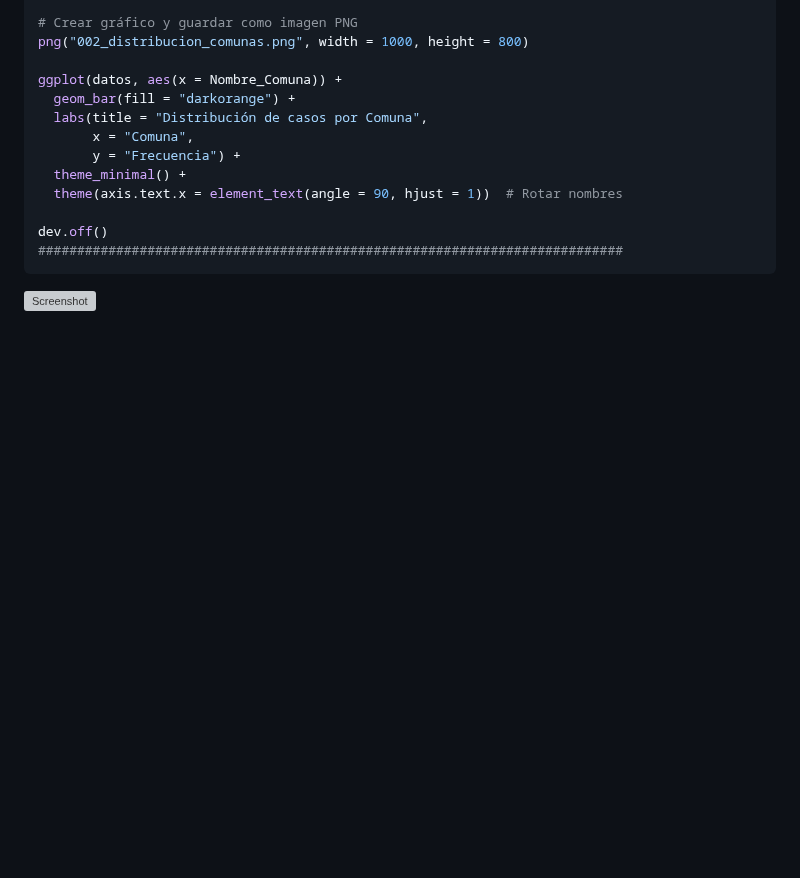
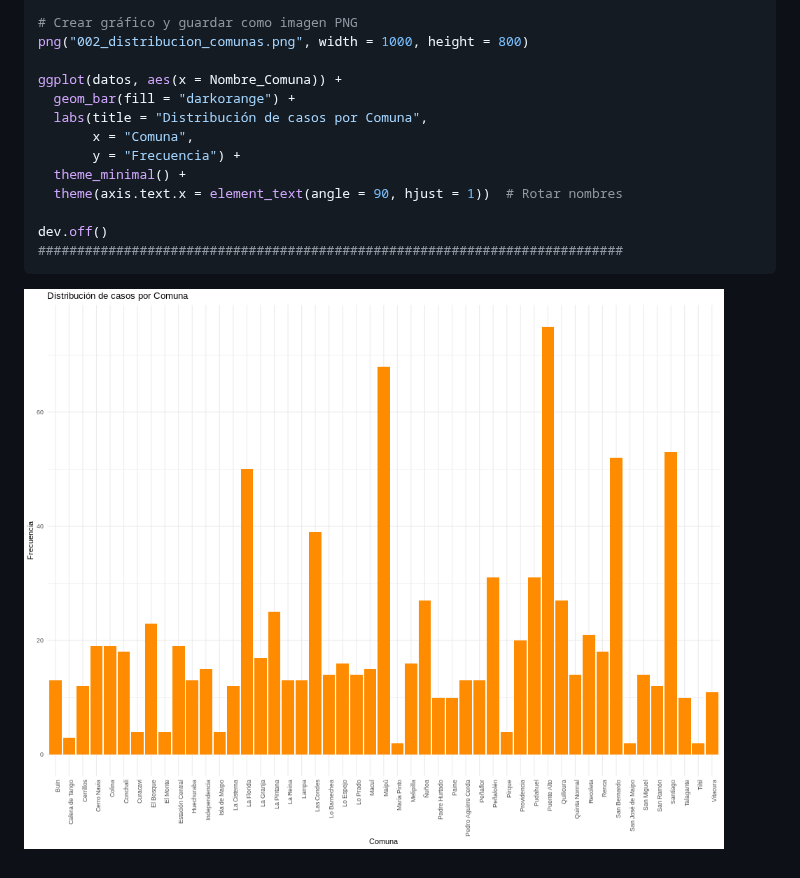
Before and after one commit to GuidoRiosCiaffaroni/Proyecto-R, a Markdown page: README.md, the part around the change. Drawn GitHub-style; blank space fills up the shorter version; grey boxes are pictures that could not be loaded.

````diff
--- a/README.md
+++ b/README.md
@@ -873,4 +873,4 @@ ggplot(datos, aes(x = Nombre_Comuna)) +
 dev.off()
 ###########################################################################
 ```
-![Screenshot](/img/002_distribucion_comunas.png")
+![Screenshot](/img/002_distribucion_comunas.png)
````
